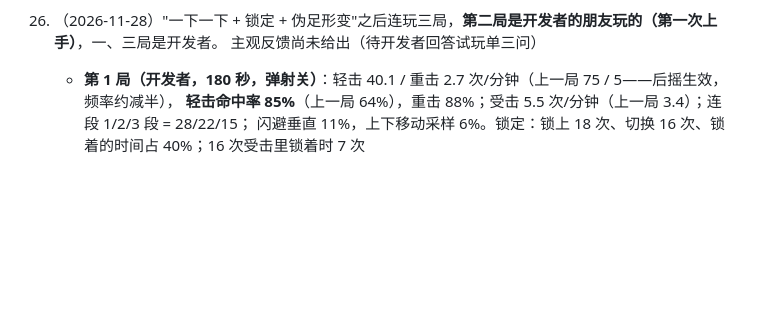
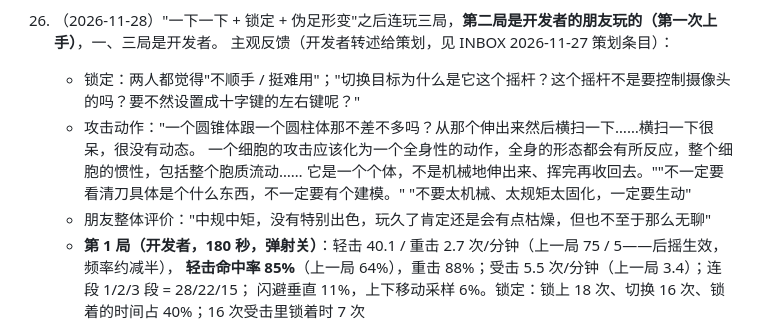
Before and after one commit to paddypasteur/cellgod, a Markdown page: docs/PLAYTEST.md, the part around the change. GitHub-like rendering; blank space fills up the shorter version.

```diff
--- a/docs/PLAYTEST.md
+++ b/docs/PLAYTEST.md
@@ -185,7 +185,13 @@
     - 靠无敌躲掉 1 次
 
 26. （2026-11-28）"一下一下 + 锁定 + 伪足形变"之后连玩三局，**第二局是开发者的朋友玩的（第一次上手）**，一、三局是开发者。
-    主观反馈尚未给出（待开发者回答试玩单三问）
+    主观反馈（开发者转述给策划，见 INBOX 2026-11-27 策划条目）：
+    - 锁定：两人都觉得"不顺手 / 挺难用"；"切换目标为什么是它这个摇杆？这个摇杆不是要控制摄像头的吗？要不然设置成十字键的左右键呢？"
+    - 攻击动作："一个圆锥体跟一个圆柱体那不差不多吗？从那个伸出来然后横扫一下……横扫一下很呆，很没有动态。
+      一个细胞的攻击应该化为一个全身性的动作，全身的形态都会有所反应，整个细胞的惯性，包括整个胞质流动……
+      它是一个个体，不是机械地伸出来、挥完再收回去。""不一定要看清刀具体是个什么东西，不一定要有个建模。"
+      "不要太机械、太规矩太固化，一定要生动"
+    - 朋友整体评价："中规中矩，没有特别出色，玩久了肯定还是会有点枯燥，但也不至于那么无聊"
     - **第 1 局（开发者，180 秒，弹射关）**：轻击 40.1 / 重击 2.7 次/分钟（上一局 75 / 5——后摇生效，频率约减半），
       **轻击命中率 85%**（上一局 64%），重击 88%；受击 5.5 次/分钟（上一局 3.4）；连段 1/2/3 段 = 28/22/15；
       闪避垂直 11%，上下移动采样 6%。锁定：锁上 18 次、切换 16 次、锁着的时间占 40%；16 次受击里锁着时 7 次
```
Also changed, not shown: docs/INBOX.md (+29 -0 lines), docs/STATE.md (+26 -3 lines), docs/img/silhouette_2026-11-28.png (added), 5 other files.
